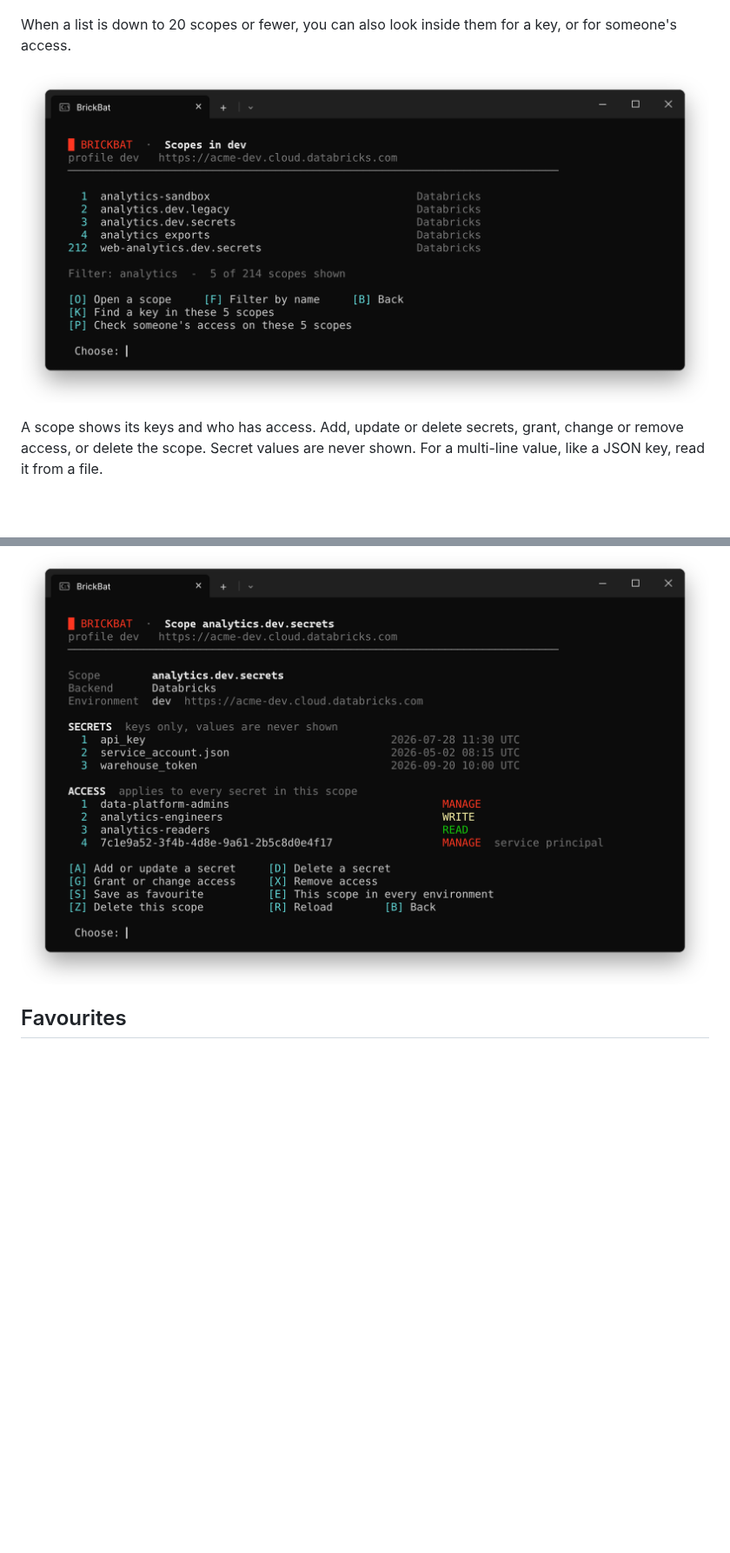
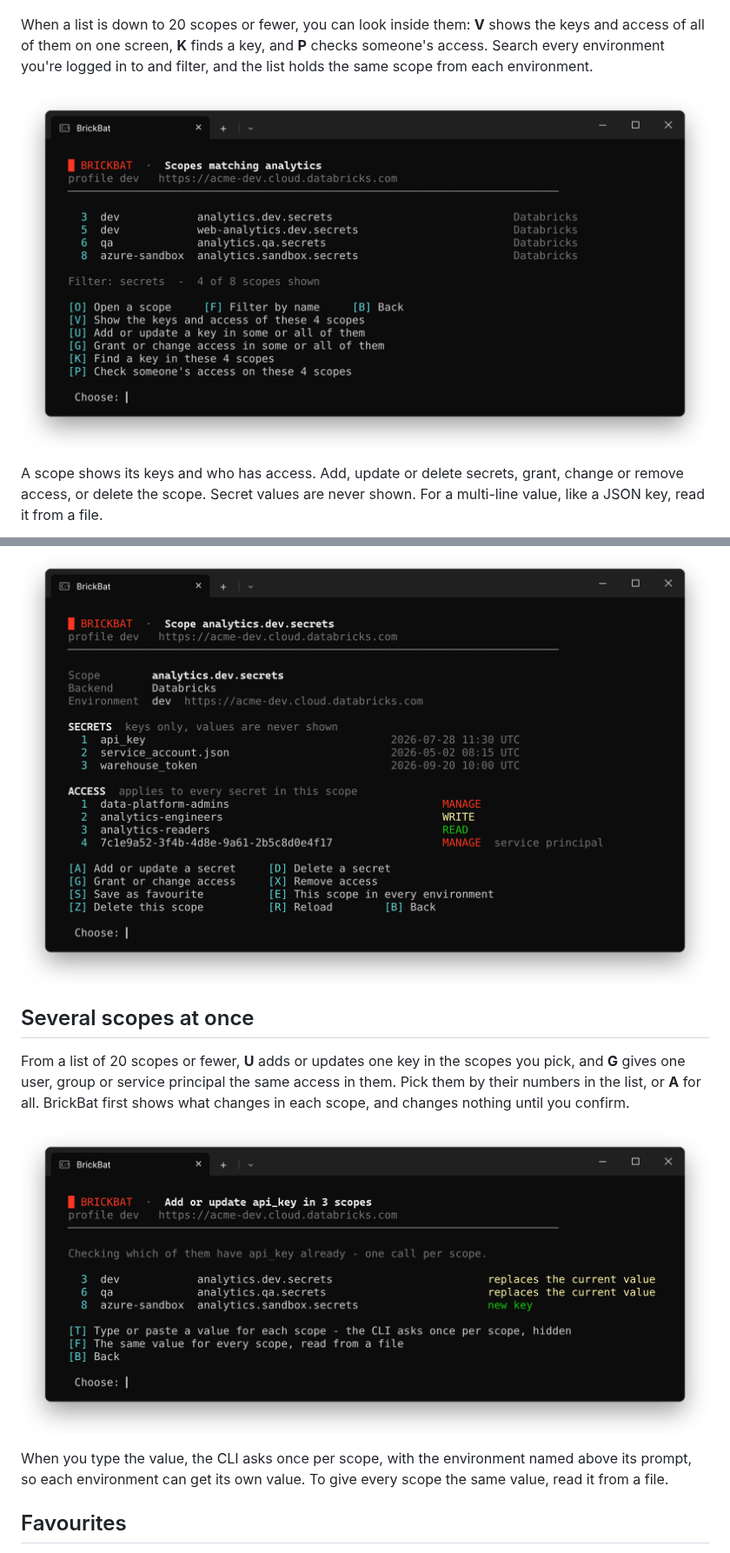
Before and after one commit to rifson/BrickBat, a Markdown page: docs/GUIDE.md, 2 parts joined by grey strips. Shown at 87% size. Rendered like a GitHub page; pictures changed too: docs/screenshots/scope-filter.png, docs/screenshots/scope-set.png (added); blank space fills up the shorter version.

```diff
--- a/docs/GUIDE.md
+++ b/docs/GUIDE.md
@@ -28,5 +28,5 @@ Filter a list of scopes by name, and open one by its number.
 
 ![Every scope in the workspace](screenshots/scope-list.png)
 
-When a list is down to 20 scopes or fewer, you can also look inside them for a key, or for someone's access.
+When a list is down to 20 scopes or fewer, you can look inside them: **V** shows the keys and access of all of them on one screen, **K** finds a key, and **P** checks someone's access. Search every environment you're logged in to and filter, and the list holds the same scope from each environment.
 
@@ -35,6 +35,14 @@ When a list is down to 20 scopes or fewer, you can also look inside them for a k
 A scope shows its keys and who has access. Add, update or delete secrets, grant, change or remove access, or delete the scope. Secret values are never shown. For a multi-line value, like a JSON key, read it from a file.
 
 ![One scope](screenshots/scope.png)
+
+## Several scopes at once
+
+From a list of 20 scopes or fewer, **U** adds or updates one key in the scopes you pick, and **G** gives one user, group or service principal the same access in them. Pick them by their numbers in the list, or **A** for all. BrickBat first shows what changes in each scope, and changes nothing until you confirm.
+
+![Adding a key in three environments](screenshots/scope-set.png)
+
+When you type the value, the CLI asks once per scope, with the environment named above its prompt, so each environment can get its own value. To give every scope the same value, read it from a file.
 
 ## Favourites
 
```
Also changed, not shown: other parts of docs/GUIDE.md (+1 -1 lines), README.md (+1 -0 lines), 2 other files.
